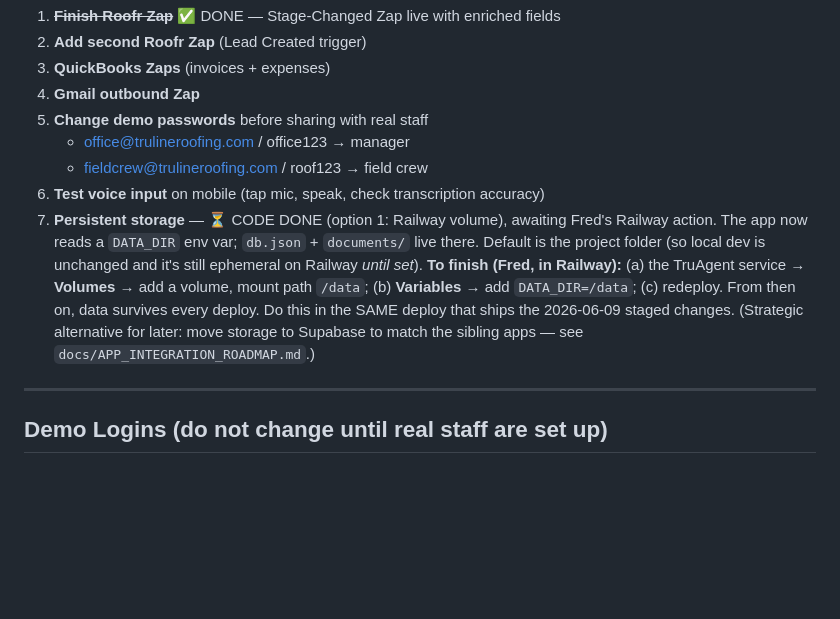
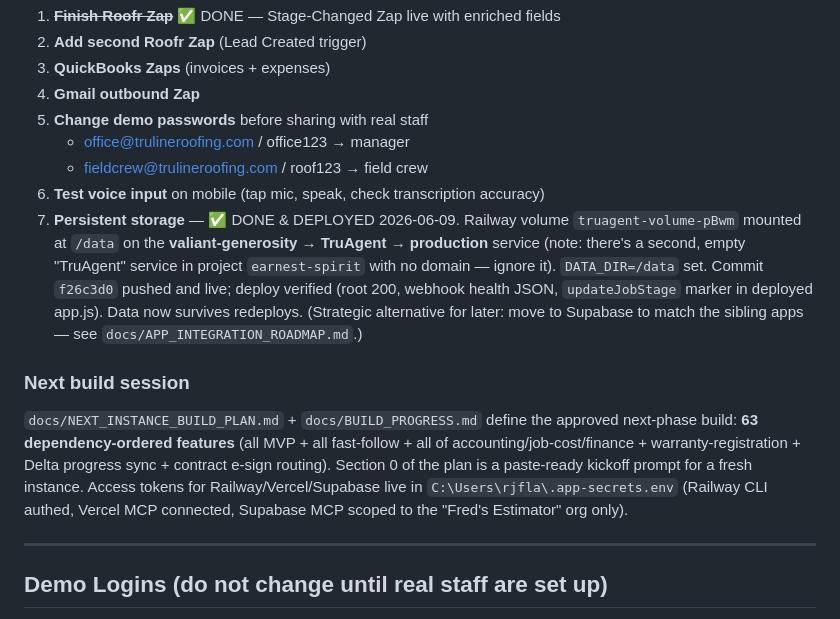
Before and after one commit to DerfEflow/TruAgent, a Markdown page: docs/handoff.md, the part around the change. Drawn GitHub-style; blank space fills up the shorter version.

Commit message:
Handoff: deploy + persistent storage complete; point to build plan
Co-Authored-By: Claude Opus 4.8 <noreply@anthropic.com>

```diff
--- a/docs/handoff.md
+++ b/docs/handoff.md
@@ -140,7 +140,10 @@ Three new docs in `docs/`, generated from a multi-agent analysis and adversarial
    - office@trulineroofing.com / office123 → manager
    - fieldcrew@trulineroofing.com / roof123 → field crew
 6. **Test voice input** on mobile (tap mic, speak, check transcription accuracy)
-7. **Persistent storage** — ⏳ CODE DONE (option 1: Railway volume), awaiting Fred's Railway action. The app now reads a `DATA_DIR` env var; `db.json` + `documents/` live there. Default is the project folder (so local dev is unchanged and it's still ephemeral on Railway *until set*). **To finish (Fred, in Railway):** (a) the TruAgent service → **Volumes** → add a volume, mount path `/data`; (b) **Variables** → add `DATA_DIR=/data`; (c) redeploy. From then on, data survives every deploy. Do this in the SAME deploy that ships the 2026-06-09 staged changes. (Strategic alternative for later: move storage to Supabase to match the sibling apps — see `docs/APP_INTEGRATION_ROADMAP.md`.)
+7. **Persistent storage** — ✅ DONE & DEPLOYED 2026-06-09. Railway volume `truagent-volume-pBwm` mounted at `/data` on the **valiant-generosity → TruAgent → production** service (note: there's a second, empty "TruAgent" service in project `earnest-spirit` with no domain — ignore it). `DATA_DIR=/data` set. Commit `f26c3d0` pushed and live; deploy verified (root 200, webhook health JSON, `updateJobStage` marker in deployed app.js). Data now survives redeploys. (Strategic alternative for later: move to Supabase to match the sibling apps — see `docs/APP_INTEGRATION_ROADMAP.md`.)
+
+### Next build session
+`docs/NEXT_INSTANCE_BUILD_PLAN.md` + `docs/BUILD_PROGRESS.md` define the approved next-phase build: **63 dependency-ordered features** (all MVP + all fast-follow + all of accounting/job-cost/finance + warranty-registration + Delta progress sync + contract e-sign routing). Section 0 of the plan is a paste-ready kickoff prompt for a fresh instance. Access tokens for Railway/Vercel/Supabase live in `C:\Users\rjfla\.app-secrets.env` (Railway CLI authed, Vercel MCP connected, Supabase MCP scoped to the "Fred's Estimator" org only).
 
 ---
 
```
